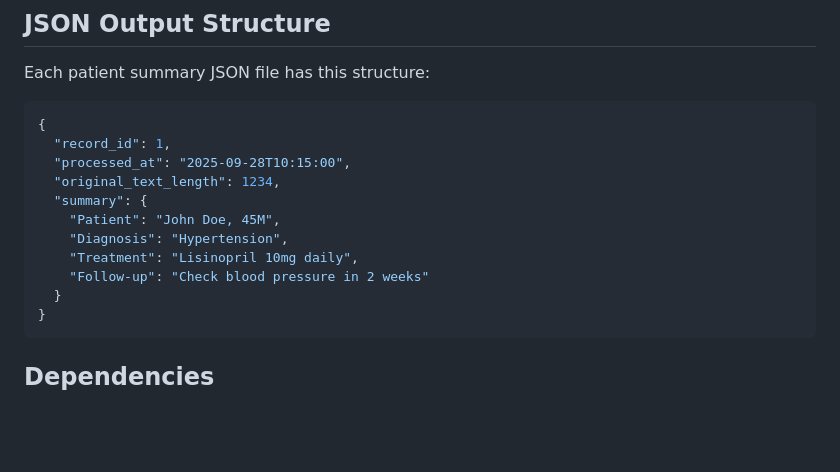
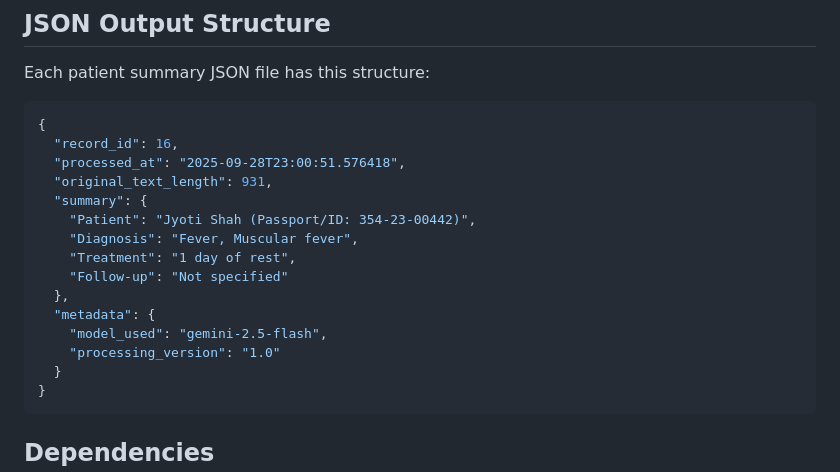
Before and after one commit to ish-war/infraintel-medical-assistant, a Markdown page: summarize/readme.md, the part around the change. Drawn GitHub-style; blank space fills up the shorter version.

````diff
--- a/summarize/readme.md
+++ b/summarize/readme.md
@@ -118,14 +118,18 @@ Each patient summary JSON file has this structure:
 
 ```bash
 {
-  "record_id": 1,
-  "processed_at": "2025-09-28T10:15:00",
-  "original_text_length": 1234,
+  "record_id": 16,
+  "processed_at": "2025-09-28T23:00:51.576418",
+  "original_text_length": 931,
   "summary": {
-    "Patient": "John Doe, 45M",
-    "Diagnosis": "Hypertension",
-    "Treatment": "Lisinopril 10mg daily",
-    "Follow-up": "Check blood pressure in 2 weeks"
+    "Patient": "Jyoti Shah (Passport/ID: 354-23-00442)",
+    "Diagnosis": "Fever, Muscular fever",
+    "Treatment": "1 day of rest",
+    "Follow-up": "Not specified"
+  },
+  "metadata": {
+    "model_used": "gemini-2.5-flash",
+    "processing_version": "1.0"
   }
 }
 ```
````
